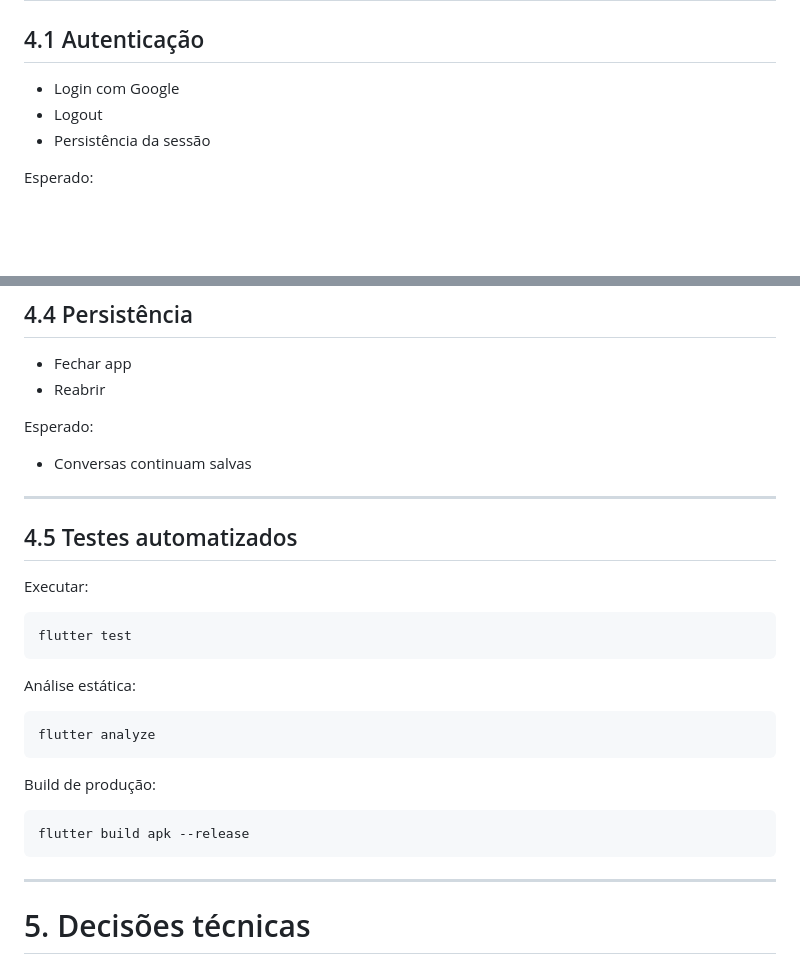
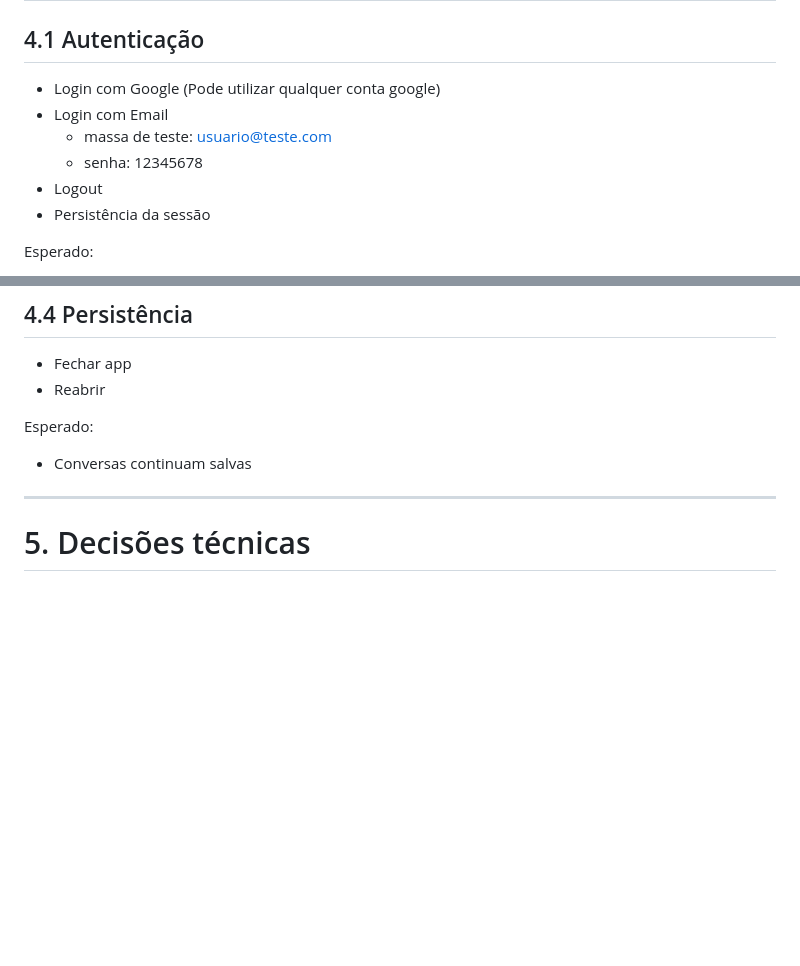
Before and after one commit to JorgeHenrys/test_multiplier_app, a Markdown page: README.md, 2 parts joined by grey strips. GitHub-like rendering; blank space fills up the shorter version.

Commit message:
Atualizando o Readme.me

````diff
--- a/README.md
+++ b/README.md
@@ -216,7 +226,10 @@ Hot reload não recarrega variáveis de ambiente.
 
 ## 4.1 Autenticação
 
-- Login com Google
+- Login com Google (Pode utilizar qualquer conta google)
+- Login com Email
+    - massa de teste: usuario@teste.com
+    - senha: 12345678
 - Logout
 - Persistência da sessão
 
@@ -258,28 +271,6 @@ Esperado:
 
 Esperado:
 - Conversas continuam salvas
-
----
-
-## 4.5 Testes automatizados
-
-Executar:
-
-```bash
-flutter test
-```
-
-Análise estática:
-
-```bash
-flutter analyze
-```
-
-Build de produção:
-
-```bash
-flutter build apk --release
-```
 
 ---
 
````
Also changed, not shown: other parts of README.md (+10 -0 lines).
